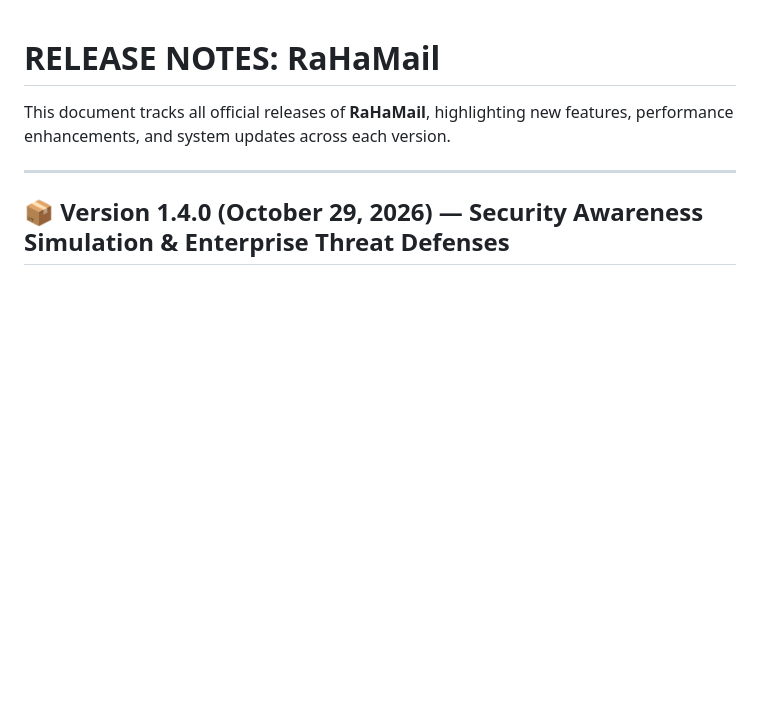
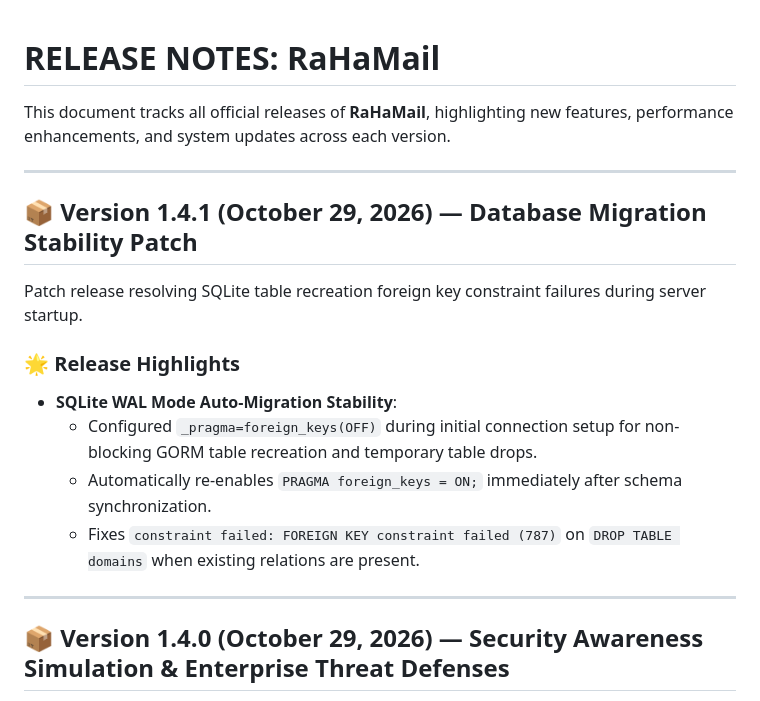
Before and after one commit to ridwaanzan/rahamail, a Markdown page: RELEASE_NOTES.md, the part around the change. GitHub-like rendering; blank space fills up the shorter version.

Commit message:
docs: bump version to v1.4.1 and document SQLite foreign key migration fix

```diff
--- a/RELEASE_NOTES.md
+++ b/RELEASE_NOTES.md
@@ -1,6 +1,18 @@
 # RELEASE NOTES: RaHaMail
 
 This document tracks all official releases of **RaHaMail**, highlighting new features, performance enhancements, and system updates across each version.
+
+---
+
+## 📦 Version 1.4.1 (October 29, 2026) — Database Migration Stability Patch
+
+Patch release resolving SQLite table recreation foreign key constraint failures during server startup.
+
+### 🌟 Release Highlights
+- **SQLite WAL Mode Auto-Migration Stability**:
+  - Configured `_pragma=foreign_keys(OFF)` during initial connection setup for non-blocking GORM table recreation and temporary table drops.
+  - Automatically re-enables `PRAGMA foreign_keys = ON;` immediately after schema synchronization.
+  - Fixes `constraint failed: FOREIGN KEY constraint failed (787)` on `DROP TABLE domains` when existing relations are present.
 
 ---
 
```
Also changed, not shown: CHANGELOG.md (+9 -0 lines), README.md (+1 -1 lines).
